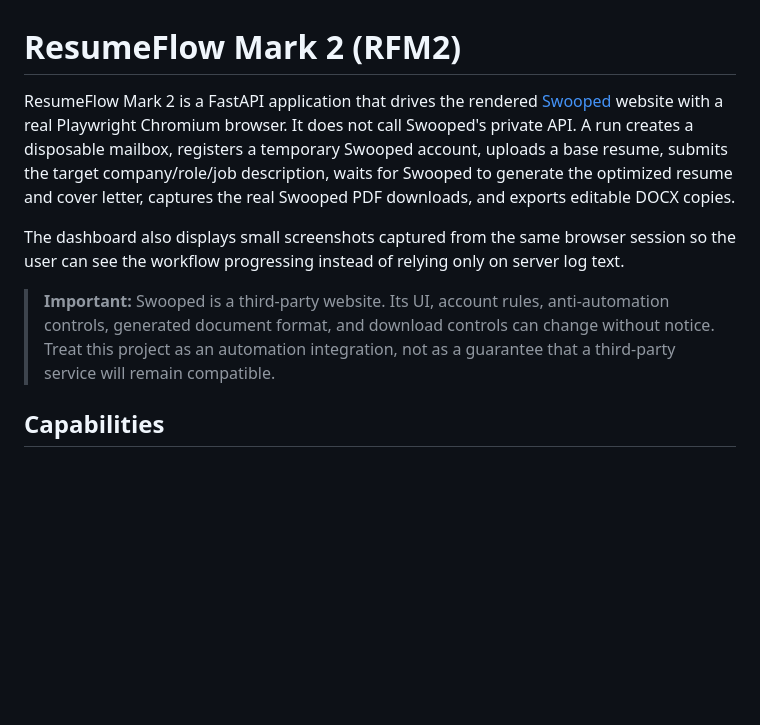
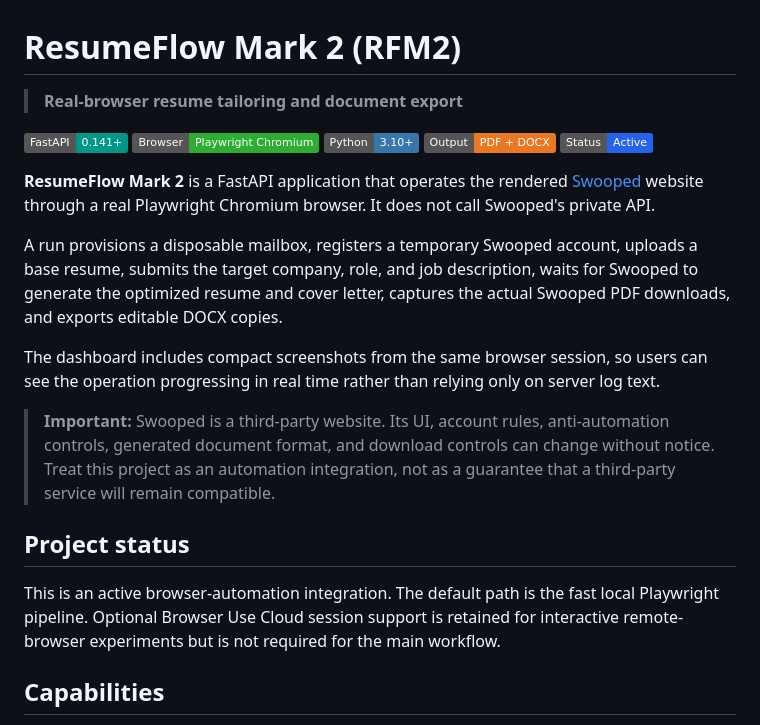
Before and after one commit to NallukumarRavichandran/resumeFlowMark2.RFM2, a Markdown page: README.md, the part around the change. Drawn GitHub-style; badges without logos; blank space fills up the shorter version.

Commit message:
Tune README project label and positioning
Co-authored-by: Copilot <223556219+Copilot@users.noreply.github.com>

```diff
--- a/README.md
+++ b/README.md
@@ -1,21 +1,37 @@
 # ResumeFlow Mark 2 (RFM2)
 
-ResumeFlow Mark 2 is a FastAPI application that drives the rendered
-[Swooped](https://swooped.co) website with a real Playwright Chromium browser.
-It does not call Swooped's private API. A run creates a disposable mailbox,
-registers a temporary Swooped account, uploads a base resume, submits the target
-company/role/job description, waits for Swooped to generate the optimized
-resume and cover letter, captures the real Swooped PDF downloads, and exports
-editable DOCX copies.
+> **Real-browser resume tailoring and document export**
 
-The dashboard also displays small screenshots captured from the same browser
-session so the user can see the workflow progressing instead of relying only
+[![FastAPI](https://img.shields.io/badge/FastAPI-0.141%2B-009688?logo=fastapi&logoColor=white)](https://fastapi.tiangolo.com/)
+[![Playwright](https://img.shields.io/badge/Browser-Playwright%20Chromium-2ead33?logo=playwright&logoColor=white)](https://playwright.dev/)
+[![Python](https://img.shields.io/badge/Python-3.10%2B-3776ab?logo=python&logoColor=white)](https://www.python.org/)
+[![Output](https://img.shields.io/badge/Output-PDF%20%2B%20DOCX-e87922)](#output-layout)
+[![License](https://img.shields.io/badge/Status-Active-2563eb)](#project-status)
+
+**ResumeFlow Mark 2** is a FastAPI application that operates the rendered
+[Swooped](https://swooped.co/) website through a real Playwright Chromium
+browser. It does not call Swooped's private API.
+
+A run provisions a disposable mailbox, registers a temporary Swooped account,
+uploads a base resume, submits the target company, role, and job description,
+waits for Swooped to generate the optimized resume and cover letter, captures
+the actual Swooped PDF downloads, and exports editable DOCX copies.
+
+The dashboard includes compact screenshots from the same browser session, so
+users can see the operation progressing in real time rather than relying only
 on server log text.
 
 > **Important:** Swooped is a third-party website. Its UI, account rules,
 > anti-automation controls, generated document format, and download controls
 > can change without notice. Treat this project as an automation integration,
 > not as a guarantee that a third-party service will remain compatible.
+
+## Project status
+
+This is an active browser-automation integration. The default path is the
+fast local Playwright pipeline. Optional Browser Use Cloud session support is
+retained for interactive remote-browser experiments but is not required for
+the main workflow.
 
 ## Capabilities
 
```
